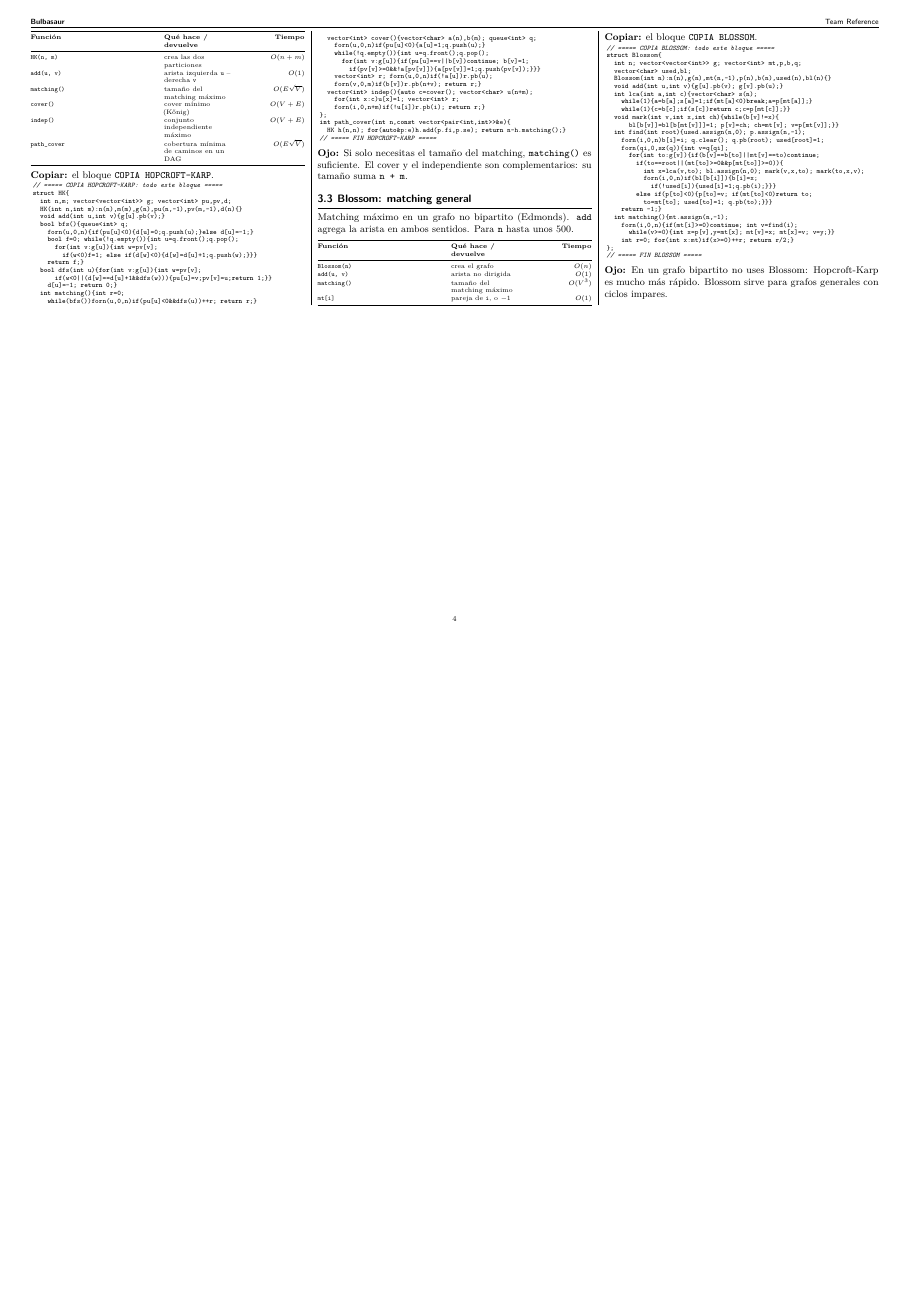
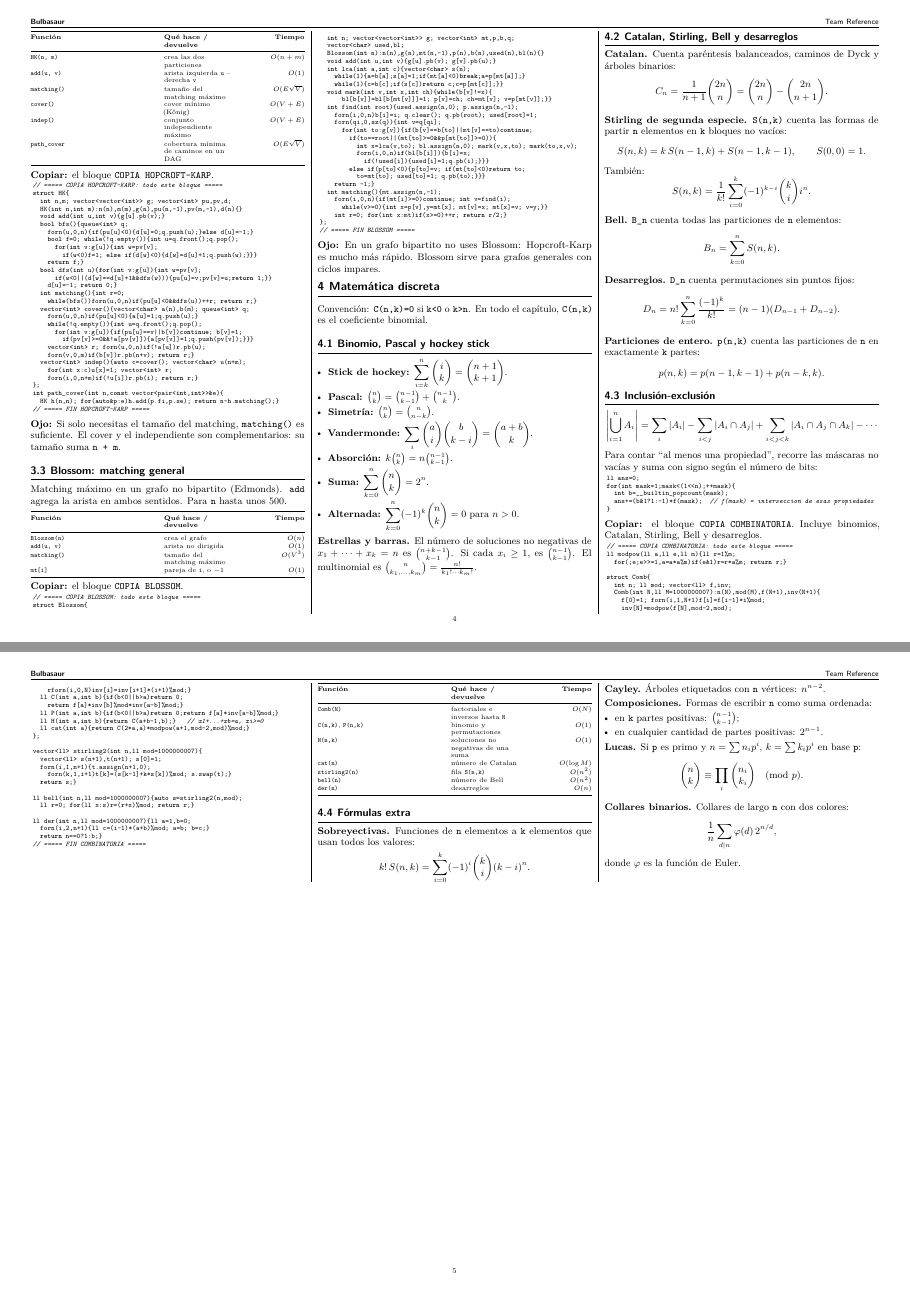
Before and after one commit to 00HershelLayton00/trBulbasaur, a LaTeX document (main.tex, which reads codigo/combinatoria.cpp, secciones/04_mate.tex, secciones/mate/01_identidades.tex): page 4 of 4 before the commit and pages 4 and 5 of 5 after it, the two joined at a grey line, the shorter picture padded with empty space. Compiled offline with pdfLaTeX.

Commit message:
Agrega capitulo de matematica discreta y combinatoria

```diff
--- /dev/null
+++ b/codigo/combinatoria.cpp
@@ -0,0 +1,30 @@
+// ===== COPIA COMBINATORIA: todo este bloque =====
+ll modpow(ll a,ll e,ll m){ll r=1%m;
+  for(;e;e>>=1,a=a*a%m)if(e&1)r=r*a%m; return r;}
+
+struct Comb{
+  int n; ll mod; vector<ll> f,inv;
+  Comb(int N,ll M=1000000007):n(N),mod(M),f(N+1),inv(N+1){
+    f[0]=1; forn(i,1,N+1)f[i]=f[i-1]*i%mod;
+    inv[N]=modpow(f[N],mod-2,mod);
+    rforn(i,0,N)inv[i]=inv[i+1]*(i+1)%mod;}
+  ll C(int a,int b){if(b<0||b>a)return 0;
+    return f[a]*inv[b]%mod*inv[a-b]%mod;}
+  ll P(int a,int b){if(b<0||b>a)return 0;return f[a]*inv[a-b]%mod;}
+  ll H(int a,int b){return C(a+b-1,b);}   // x1+...+xb=a, xi>=0
+  ll cat(int a){return C(2*a,a)*modpow(a+1,mod-2,mod)%mod;}
+};
+
+vector<ll> stirling2(int n,ll mod=1000000007){
+  vector<ll> s(n+1),t(n+1); s[0]=1;
+  forn(i,1,n+1){t.assign(n+1,0);
+    forn(k,1,i+1)t[k]=(s[k-1]+k*s[k])%mod; s.swap(t);}
+  return s;}
+
+ll bell(int n,ll mod=1000000007){auto s=stirling2(n,mod);
+  ll r=0; for(ll x:s)r=(r+x)%mod; return r;}
+
+ll der(int n,ll mod=1000000007){ll a=1,b=0;
+  forn(i,2,n+1){ll c=(i-1)*(a+b)%mod; a=b; b=c;}
+  return n==0?1:b;}
+// ===== FIN COMBINATORIA =====
--- /dev/null
+++ b/secciones/04_mate.tex
@@ -0,0 +1,9 @@
+\section{Matemática discreta}\label{sec:mate}
+
+Convención: \codigo{C(n,k)=0} si \codigo{k<0} o \codigo{k>n}. En todo el
+capítulo, \codigo{C(n,k)} es el coeficiente binomial.
+
+\input{secciones/mate/01_identidades.tex}
+\input{secciones/mate/02_catalan.tex}
+\input{secciones/mate/03_inclusion.tex}
+\input{secciones/mate/04_extras.tex}
--- /dev/null
+++ b/secciones/mate/01_identidades.tex
@@ -0,0 +1,21 @@
+\subsection{Binomio, Pascal y hockey stick}\label{rec:binomio}
+
+\begin{itemize}[leftmargin=1.05em,itemsep=1pt,topsep=1pt]
+  \item \textbf{Stick de hockey:}
+        $\displaystyle\sum_{i=k}^{n}\binom{i}{k}=\binom{n+1}{k+1}$.
+  \item \textbf{Pascal:}
+        $\binom{n}{k}=\binom{n-1}{k-1}+\binom{n-1}{k}$.
+  \item \textbf{Simetría:} $\binom{n}{k}=\binom{n}{n-k}$.
+  \item \textbf{Vandermonde:}
+        $\displaystyle\sum_i\binom{a}{i}\binom{b}{k-i}=\binom{a+b}{k}$.
+  \item \textbf{Absorción:}
+        $k\binom{n}{k}=n\binom{n-1}{k-1}$.
+  \item \textbf{Suma:} $\displaystyle\sum_{k=0}^{n}\binom{n}{k}=2^n$.
+  \item \textbf{Alternada:}
+        $\displaystyle\sum_{k=0}^{n}(-1)^k\binom{n}{k}=0$ para $n>0$.
+\end{itemize}
+
+\textbf{Estrellas y barras.} El número de soluciones no negativas de
+$x_1+\cdots+x_k=n$ es $\binom{n+k-1}{k-1}$. Si cada $x_i\ge 1$, es
+$\binom{n-1}{k-1}$. El multinomial es
+$\binom{n}{k_1,\dots,k_m}=\frac{n!}{k_1!\cdots k_m!}$.
--- /dev/null
+++ b/secciones/mate/02_catalan.tex
@@ -0,0 +1,36 @@
+\subsection{Catalan, Stirling, Bell y desarreglos}\label{rec:catalan}
+
+\textbf{Catalan.} Cuenta paréntesis balanceados, caminos de Dyck y árboles
+binarios:
+\[
+C_n=\frac{1}{n+1}\binom{2n}{n}
+   =\binom{2n}{n}-\binom{2n}{n+1}.
+\]
+
+\textbf{Stirling de segunda especie.} \codigo{S(n,k)} cuenta las formas de
+partir \codigo{n} elementos en \codigo{k} bloques no vacíos:
+\[
+S(n,k)=k\,S(n-1,k)+S(n-1,k-1),\qquad S(0,0)=1.
+\]
+También:
+\[
+S(n,k)=\frac{1}{k!}\sum_{i=0}^{k}(-1)^{k-i}\binom{k}{i}i^n.
+\]
+
+\textbf{Bell.} \codigo{B_n} cuenta todas las particiones de \codigo{n}
+elementos:
+\[
+B_n=\sum_{k=0}^{n}S(n,k).
+\]
+
+\textbf{Desarreglos.} \codigo{D_n} cuenta permutaciones sin puntos fijos:
+\[
+D_n=n!\sum_{k=0}^{n}\frac{(-1)^k}{k!}
+   =(n-1)(D_{n-1}+D_{n-2}).
+\]
+
+\textbf{Particiones de entero.} \codigo{p(n,k)} cuenta las particiones de
+\codigo{n} en exactamente \codigo{k} partes:
+\[
+p(n,k)=p(n-1,k-1)+p(n-k,k).
+\]
--- /dev/null
+++ b/secciones/mate/03_inclusion.tex
@@ -0,0 +1,32 @@
+\subsection{Inclusión-exclusión}\label{rec:ie}
+
+\[
+\left|\bigcup_{i=1}^{n}A_i\right|
+=\sum_i|A_i|-\sum_{i<j}|A_i\cap A_j|
++\sum_{i<j<k}|A_i\cap A_j\cap A_k|-\cdots
+\]
+
+Para contar “al menos una propiedad”, recorre las máscaras no vacías y suma
+con signo según el número de bits:
+
+\begin{lstlisting}
+ll ans=0;
+for(int mask=1;mask<(1<<n);++mask){
+  int b=__builtin_popcount(mask);
+  ans+=(b&1?1:-1)*f(mask);  // f(mask) = interseccion de esas propiedades
+}
+\end{lstlisting}
+
+\copiar{el bloque \texttt{COPIA COMBINATORIA}. Incluye binomios, Catalan,
+Stirling, Bell y desarreglos.}
+\lstinputlisting{codigo/combinatoria.cpp}
+
+\tablafunc{
+\codigo{Comb(N)} & factoriales e inversos hasta \codigo{N} & $O(N)$ \\
+\codigo{C(n,k)}, \codigo{P(n,k)} & binomio y permutaciones & $O(1)$ \\
+\codigo{H(n,k)} & soluciones no negativas de una suma & $O(1)$ \\
+\codigo{cat(n)} & número de Catalan & $O(\log M)$ \\
+\codigo{stirling2(n)} & fila \codigo{S(n,k)} & $O(n^2)$ \\
+\codigo{bell(n)} & número de Bell & $O(n^2)$ \\
+\codigo{der(n)} & desarreglos & $O(n)$ \\
+}
--- /dev/null
+++ b/secciones/mate/04_extras.tex
@@ -0,0 +1,27 @@
+\subsection{Fórmulas extra}\label{rec:extras}
+
+\textbf{Sobreyectivas.} Funciones de \codigo{n} elementos a \codigo{k}
+elementos que usan todos los valores:
+\[
+k!\,S(n,k)=\sum_{i=0}^{k}(-1)^i\binom{k}{i}(k-i)^n.
+\]
+
+\textbf{Cayley.} Árboles etiquetados con \codigo{n} vértices: $n^{n-2}$.
+
+\textbf{Composiciones.} Formas de escribir \codigo{n} como suma ordenada:
+\begin{itemize}[leftmargin=1.05em,itemsep=0.5pt,topsep=1pt]
+  \item en \codigo{k} partes positivas: $\binom{n-1}{k-1}$;
+  \item en cualquier cantidad de partes positivas: $2^{n-1}$.
+\end{itemize}
+
+\textbf{Lucas.} Si \codigo{p} es primo y
+$n=\sum n_i p^i$, $k=\sum k_i p^i$ en base \codigo{p}:
+\[
+\binom{n}{k}\equiv\prod_i\binom{n_i}{k_i}\pmod p.
+\]
+
+\textbf{Collares binarios.} Collares de largo \codigo{n} con dos colores:
+\[
+\frac{1}{n}\sum_{d\mid n}\varphi(d)\,2^{n/d},
+\]
+donde $\varphi$ es la función de Euler.
```
Also changed, not shown: main.tex (+1 -0 lines), secciones/00_como_usar.tex (+9 -0 lines), Makefile, main.pdf.
